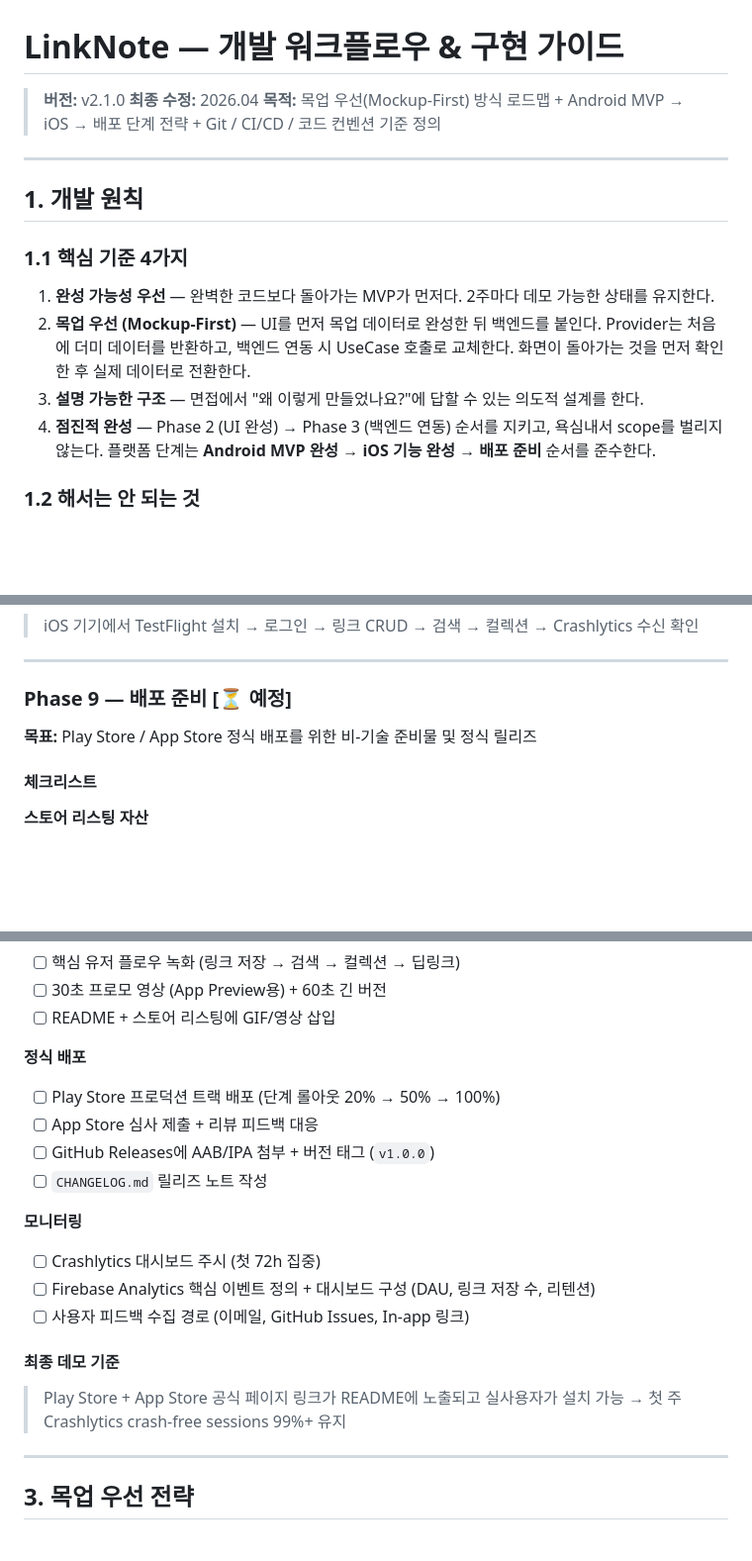
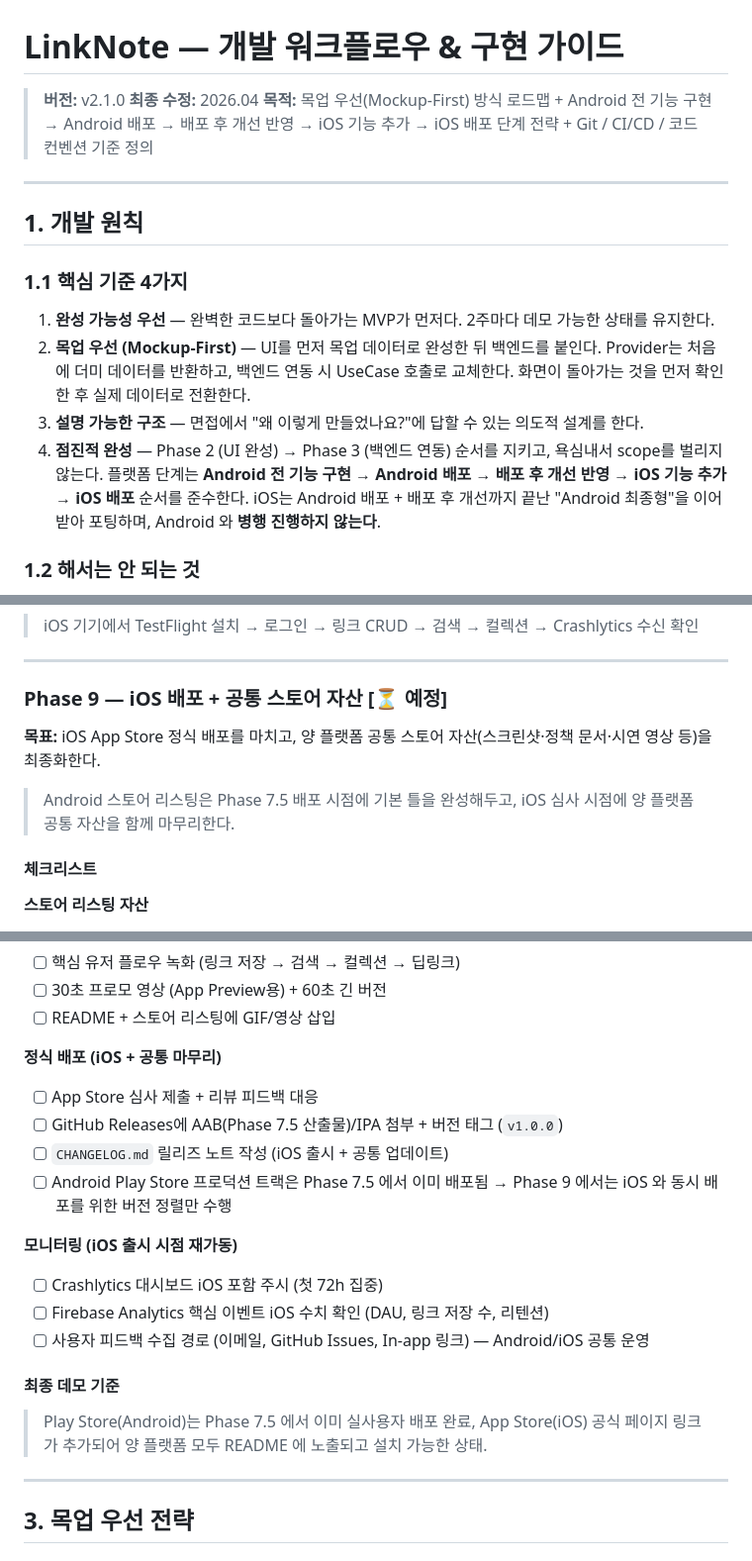
Before and after one commit to kaywalker91/LinkNote, a Markdown page: docs/linknote-workflow.md, 3 parts joined by grey strips. Shown at 99% size. GitHub-like rendering; blank space fills up the shorter version.

```diff
--- a/docs/linknote-workflow.md
+++ b/docs/linknote-workflow.md
@@ -2,7 +2,7 @@
 
 > **버전:** v2.1.0
 > **최종 수정:** 2026.04
-> **목적:** 목업 우선(Mockup-First) 방식 로드맵 + Android MVP → iOS → 배포 단계 전략 + Git / CI/CD / 코드 컨벤션 기준 정의
+> **목적:** 목업 우선(Mockup-First) 방식 로드맵 + Android 전 기능 구현 → Android 배포 → 배포 후 개선 반영 → iOS 기능 추가 → iOS 배포 단계 전략 + Git / CI/CD / 코드 컨벤션 기준 정의
 
 ---
 
@@ -13,7 +13,7 @@
 1. **완성 가능성 우선** — 완벽한 코드보다 돌아가는 MVP가 먼저다. 2주마다 데모 가능한 상태를 유지한다.
 2. **목업 우선 (Mockup-First)** — UI를 먼저 목업 데이터로 완성한 뒤 백엔드를 붙인다. Provider는 처음에 더미 데이터를 반환하고, 백엔드 연동 시 UseCase 호출로 교체한다. 화면이 돌아가는 것을 먼저 확인한 후 실제 데이터로 전환한다.
 3. **설명 가능한 구조** — 면접에서 "왜 이렇게 만들었나요?"에 답할 수 있는 의도적 설계를 한다.
-4. **점진적 완성** — Phase 2 (UI 완성) → Phase 3 (백엔드 연동) 순서를 지키고, 욕심내서 scope를 벌리지 않는다. 플랫폼 단계는 **Android MVP 완성 → iOS 기능 완성 → 배포 준비** 순서를 준수한다.
+4. **점진적 완성** — Phase 2 (UI 완성) → Phase 3 (백엔드 연동) 순서를 지키고, 욕심내서 scope를 벌리지 않는다. 플랫폼 단계는 **Android 전 기능 구현 → Android 배포 → 배포 후 개선 반영 → iOS 기능 추가 → iOS 배포** 순서를 준수한다. iOS는 Android 배포 + 배포 후 개선까지 끝난 "Android 최종형"을 이어받아 포팅하며, Android 와 **병행 진행하지 않는다**.
 
 ### 1.2 해서는 안 되는 것
 
@@ -407,9 +442,11 @@ Phase 6 완료 이후 Phase 7 진입 전에 수행한 품질 보강 단계. 별
 
 ---
 
-### Phase 9 — 배포 준비 [⏳ 예정]
+### Phase 9 — iOS 배포 + 공통 스토어 자산 [⏳ 예정]
 
-**목표:** Play Store / App Store 정식 배포를 위한 비-기술 준비물 및 정식 릴리즈
+**목표:** iOS App Store 정식 배포를 마치고, 양 플랫폼 공통 스토어 자산(스크린샷·정책 문서·시연 영상 등)을 최종화한다.
+
+> Android 스토어 리스팅은 Phase 7.5 배포 시점에 기본 틀을 완성해두고, iOS 심사 시점에 양 플랫폼 공통 자산을 함께 마무리한다.
 
 #### 체크리스트
 
@@ -433,22 +470,22 @@ Phase 6 완료 이후 Phase 7 진입 전에 수행한 품질 보강 단계. 별
 - [ ] 30초 프로모 영상 (App Preview용) + 60초 긴 버전
 - [ ] README + 스토어 리스팅에 GIF/영상 삽입
 
-**정식 배포**
+**정식 배포 (iOS + 공통 마무리)**
 
-- [ ] Play Store 프로덕션 트랙 배포 (단계 롤아웃 20% → 50% → 100%)
 - [ ] App Store 심사 제출 + 리뷰 피드백 대응
-- [ ] GitHub Releases에 AAB/IPA 첨부 + 버전 태그 (`v1.0.0`)
-- [ ] `CHANGELOG.md` 릴리즈 노트 작성
+- [ ] GitHub Releases에 AAB(Phase 7.5 산출물)/IPA 첨부 + 버전 태그 (`v1.0.0`)
+- [ ] `CHANGELOG.md` 릴리즈 노트 작성 (iOS 출시 + 공통 업데이트)
+- [ ] Android Play Store 프로덕션 트랙은 Phase 7.5 에서 이미 배포됨 → Phase 9 에서는 iOS 와 동시 배포를 위한 버전 정렬만 수행
 
-**모니터링**
+**모니터링 (iOS 출시 시점 재가동)**
 
-- [ ] Crashlytics 대시보드 주시 (첫 72h 집중)
-- [ ] Firebase Analytics 핵심 이벤트 정의 + 대시보드 구성 (DAU, 링크 저장 수, 리텐션)
-- [ ] 사용자 피드백 수집 경로 (이메일, GitHub Issues, In-app 링크)
+- [ ] Crashlytics 대시보드 iOS 포함 주시 (첫 72h 집중)
+- [ ] Firebase Analytics 핵심 이벤트 iOS 수치 확인 (DAU, 링크 저장 수, 리텐션)
+- [ ] 사용자 피드백 수집 경로 (이메일, GitHub Issues, In-app 링크) — Android/iOS 공통 운영
 
 #### 최종 데모 기준
 
-> Play Store + App Store 공식 페이지 링크가 README에 노출되고 실사용자가 설치 가능 → 첫 주 Crashlytics crash-free sessions 99%+ 유지
+> Play Store(Android)는 Phase 7.5 에서 이미 실사용자 배포 완료, App Store(iOS) 공식 페이지 링크가 추가되어 양 플랫폼 모두 README 에 노출되고 설치 가능한 상태.
 
 ---
 
```
Also changed, not shown: other parts of docs/linknote-workflow.md (+41 -6 lines).
